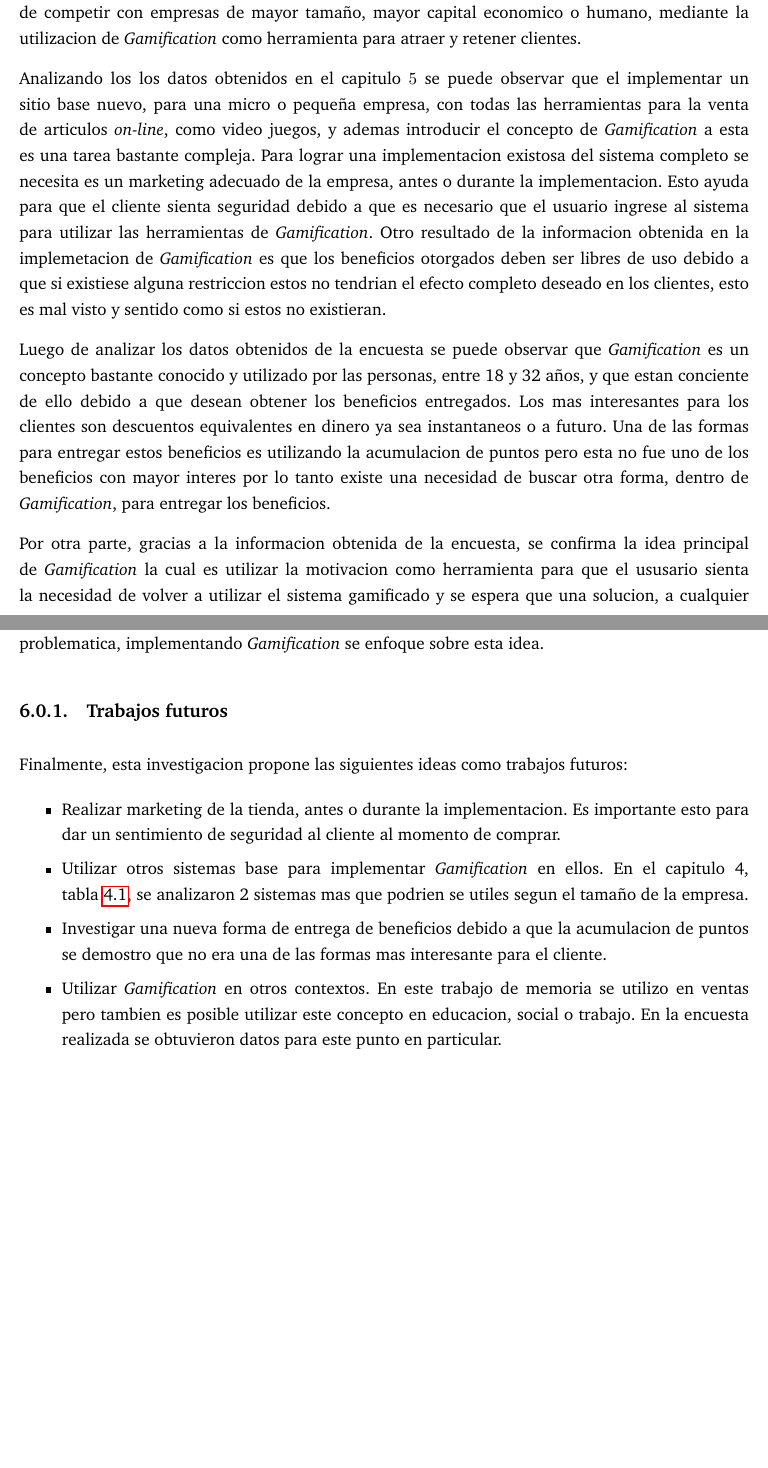
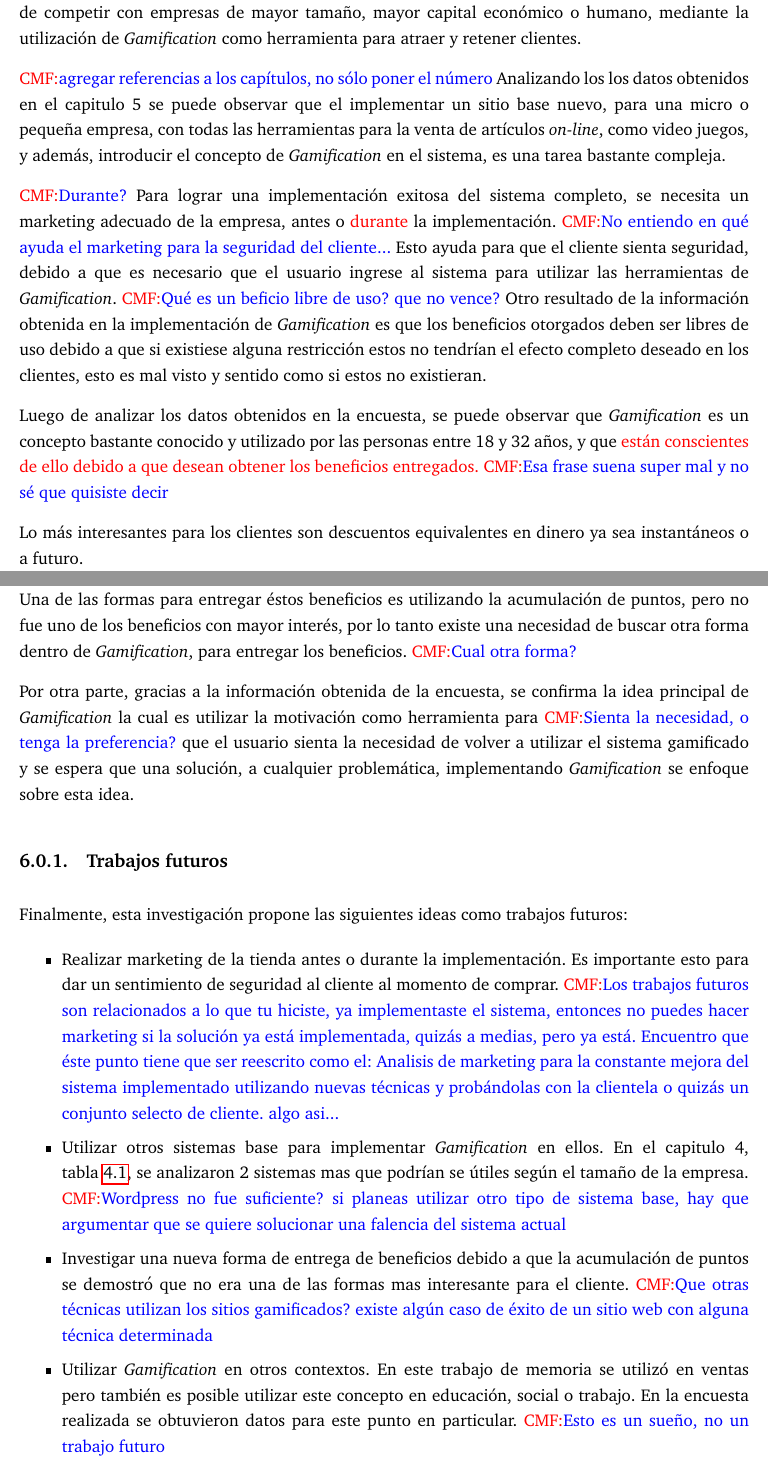
Before and after one commit to ivillacu/Memoria, a LaTeX document (Escrito/memoria_pregrado.tex, which reads Escrito/include/conclusiones.tex): two parts of pages 38 and 39 of 41, joined at a grey line, cut so that both start at the same text, the shorter picture padded with empty space. Compiled offline with pdfLaTeX.

Commit message:
Comentarios conclusiones
Signed-off-by: Cristian Maureira-Fredes <cmaurei@aei.mpg.de>

```diff
--- a/Escrito/include/conclusiones.tex
+++ b/Escrito/include/conclusiones.tex
@@ -1,45 +1,80 @@
-El presente trabajo de memoria aborda la problematica que poseen las pequeñas empresas al tratar
-de competir con empresas de mayor tamaño, mayor capital economico o humano, mediante la utilizacion
-de {\GAM} como herramienta para atraer y retener clientes.
+El presente trabajo de memoria aborda la problemática que poseen las pequeñas
+empresas al tratar de competir con empresas de mayor tamaño, mayor capital
+económico o humano, mediante la utilización de {\GAM} como herramienta para atraer
+y retener clientes.
 
-Analizando los los datos obtenidos en el capitulo $5$ se puede observar que el implementar un sitio base
-nuevo, para una micro o pequeña empresa, con todas las herramientas para la venta de articulos \emph{on-line},
-como video juegos, y ademas introducir el concepto de {\GAM} a esta es una tarea bastante compleja.
-Para lograr una implementacion existosa del sistema completo se necesita es un marketing adecuado
-de la empresa, antes o durante la implementacion. Esto ayuda para que el cliente sienta seguridad
-debido a que es necesario que el usuario ingrese al sistema para utilizar las herramientas de {\GAM}.
-Otro resultado de la informacion obtenida en la implemetacion de {\GAM} es que los beneficios otorgados
-deben ser libres de uso debido a que si existiese alguna restriccion estos no tendrian el efecto completo
-deseado en los clientes, esto es mal visto y sentido como si estos no existieran.
+\cmf{agregar referencias a los capítulos, no sólo poner el número}
+Analizando los los datos obtenidos en el capitulo 5 se puede observar que el
+implementar un sitio base nuevo, para una micro o pequeña empresa, con todas las
+herramientas para la venta de artículos \emph{on-line}, como video juegos, y además,
+introducir el concepto de {\GAM} en el sistema, es una tarea bastante compleja.
 
-Luego de analizar los datos obtenidos de la encuesta se puede observar que {\GAM} es un concepto bastante
-conocido y utilizado por las personas, entre 18 y 32 años, y que estan conciente de ello debido a que
-desean obtener los beneficios entregados. Los mas interesantes para los clientes son descuentos equivalentes
-en dinero ya sea instantaneos o a futuro. Una de las formas para entregar estos beneficios es utilizando la
-acumulacion de puntos pero esta no fue uno de los beneficios con mayor interes por lo tanto existe una
-necesidad de buscar otra forma, dentro de {\GAM}, para entregar los beneficios.
+\cmf{Durante?}
+Para lograr una implementación exitosa del sistema completo, se necesita un
+marketing adecuado de la empresa, antes o \red{durante} la implementación.
+\cmf{No entiendo en qué ayuda el marketing para la seguridad del cliente...}
+Esto ayuda para que el cliente sienta seguridad, debido a que es necesario que el
+usuario ingrese al sistema para utilizar las herramientas de {\GAM}.
+\cmf{Qué es un beficio libre de uso? que no vence?}
+Otro resultado de la información obtenida en la implementación de {\GAM} es que
+los beneficios otorgados deben ser libres de uso debido a que si existiese alguna
+restricción estos no tendrían el efecto completo deseado en los clientes,
+esto es mal visto y sentido como si estos no existieran.
 
-Por otra parte, gracias a la informacion obtenida de la encuesta, se confirma la idea principal de {\GAM} la
-cual es utilizar la motivacion como herramienta para que el ususario sienta la necesidad de volver
-a utilizar el sistema gamificado y se espera que una solucion, a cualquier problematica, implementando
-{\GAM} se enfoque sobre esta idea.
+Luego de analizar los datos obtenidos en la encuesta, se puede observar que {\GAM}
+es un concepto bastante conocido y utilizado por las personas entre 18 y 32 años,
+y que \red{están conscientes de ello debido a que desean obtener los beneficios entregados.}
+\cmf{Esa frase suena super mal y no sé que quisiste decir}
+
+Lo más interesantes para los clientes son descuentos equivalentes en dinero ya sea
+instantáneos o a futuro.
+
+Una de las formas para entregar éstos beneficios es utilizando la acumulación de
+puntos, pero no fue uno de los beneficios con mayor interés, por lo tanto existe
+una necesidad de buscar otra forma dentro de {\GAM}, para entregar los beneficios.
+\cmf{Cual otra forma?}
+
+Por otra parte, gracias a la información obtenida de la encuesta, se confirma la
+idea principal de {\GAM} la cual es utilizar la motivación como herramienta para
+\cmf{Sienta la necesidad, o tenga la preferencia?}
+que el usuario sienta la necesidad de volver a utilizar el sistema gamificado y
+se espera que una solución, a cualquier problemática, implementando {\GAM} se
+enfoque sobre esta idea.
 
 \subsection{Trabajos futuros}
-Finalmente, esta investigacion propone las siguientes ideas como trabajos futuros:
+
+Finalmente, esta investigación propone las siguientes ideas como trabajos futuros:
+
 
 \begin{itemize}
+    \item Realizar marketing de la tienda antes o durante la implementación.
+          Es importante esto para dar un sentimiento de seguridad al cliente al
+          momento de comprar.
+          \cmf{Los trabajos futuros son relacionados a lo que tu hiciste,
+               ya implementaste el sistema, entonces no puedes hacer marketing
+               si la solución ya está implementada, quizás a medias, pero ya está.
+               Encuentro que éste punto tiene que ser reescrito como el: Analisis
+               de marketing para la constante mejora del sistema implementado
+               utilizando nuevas técnicas y probándolas con la clientela o quizás
+               un conjunto selecto de cliente. algo asi...}
 
-\item Realizar marketing de la tienda, antes o durante la implementacion. Es importante esto para dar
-un sentimiento de seguridad al cliente al momento de comprar.
+    \item Utilizar otros sistemas base para implementar {\GAM} en ellos.
+          En el capitulo 4, tabla~\ref{tab:comp_tools}, se analizaron 2 sistemas
+          mas que podrían se útiles según el tamaño de la empresa.
+          \cmf{Wordpress no fue suficiente? si planeas utilizar otro tipo de sistema
+          base, hay que argumentar que se quiere solucionar una falencia del sistema
+          actual}
 
-\item Utilizar otros sistemas base para implementar {\GAM} en ellos. En el capitulo 4, tabla~\ref{tab:comp_tools},
-se analizaron 2 sistemas mas que podrien se utiles segun el tamaño de la empresa.
+    \item Investigar una nueva forma de entrega de beneficios debido a que la
+          acumulación de puntos se demostró que no era una de las formas mas
+          interesante para el cliente.
+          \cmf{Que otras técnicas utilizan los sitios gamificados? existe
+          algún caso de éxito de un sitio web con alguna técnica determinada}
 
-\item Investigar una nueva forma de entrega de beneficios debido a que la acumulacion de puntos
-se demostro que no era una de las formas mas interesante para el cliente.
-
-\item Utilizar {\GAM} en otros contextos. En este trabajo de memoria se utilizo en ventas pero tambien
-es posible utilizar este concepto en educacion, social o trabajo. En la encuesta realizada se obtuvieron
-datos para este punto en particular.
-
+    \item Utilizar {\GAM} en otros contextos.
+          En este trabajo de memoria se utilizó en ventas pero también es posible
+          utilizar este concepto en educación, social o trabajo.
+          En la encuesta realizada se obtuvieron datos para este punto en
+          particular.
+          \cmf{Esto es un sueño, no un trabajo futuro}
 \end{itemize}
```
